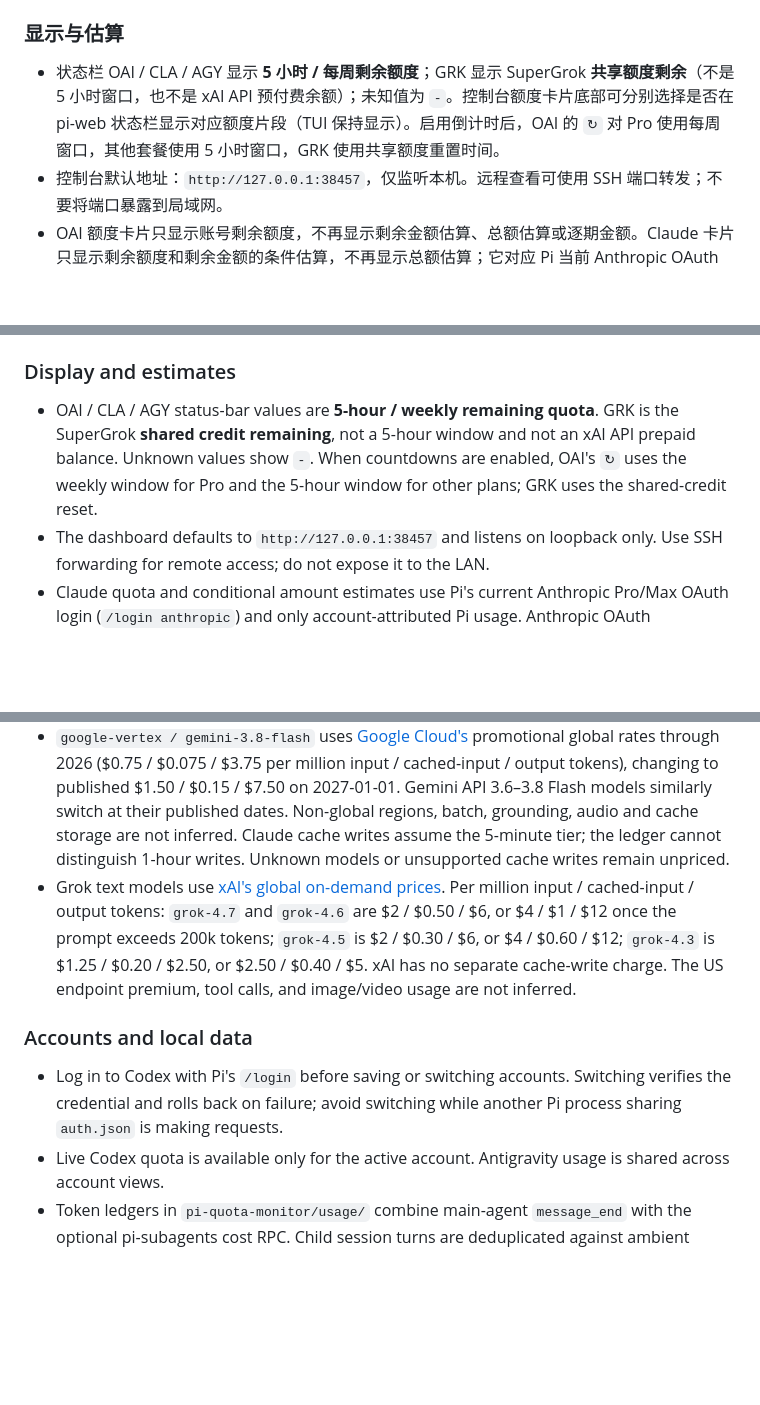
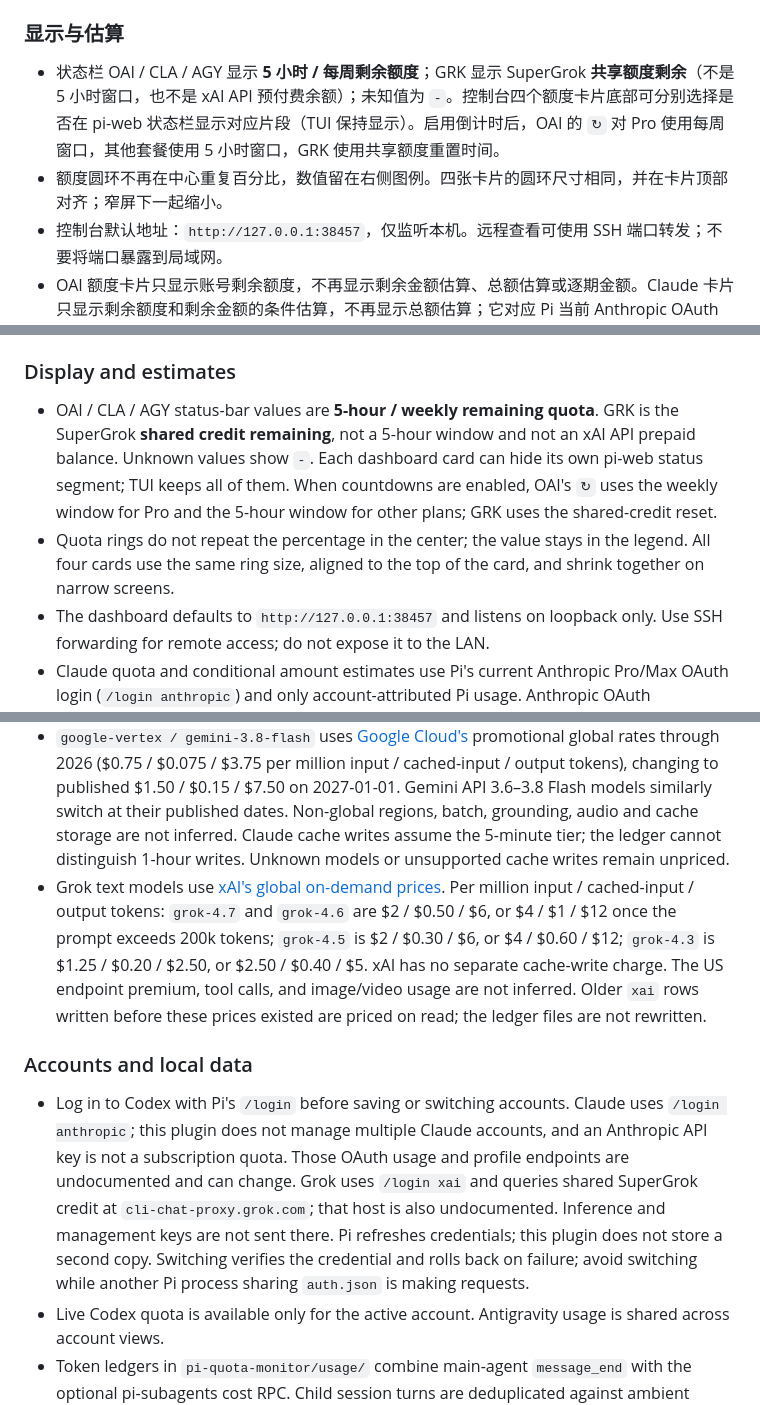
Before and after one commit to AmazingUmi/pi-quota-monitor, a Markdown page: README.md, 3 parts joined by grey strips. GitHub-like rendering; blank space fills up the shorter version.

Commit message:
docs: describe quota rings and Grok price backfill
Document the shared ring layout without a center value, and that older unpriced xAI rows are priced on read.

```diff
--- a/README.md
+++ b/README.md
@@ -33,7 +33,8 @@ pi install npm:pi-quota-monitor
 
 ### 显示与估算
 
-- 状态栏 OAI / CLA / AGY 显示 **5 小时 / 每周剩余额度**；GRK 显示 SuperGrok **共享额度剩余**（不是 5 小时窗口，也不是 xAI API 预付费余额）；未知值为 `-`。控制台额度卡片底部可分别选择是否在 pi-web 状态栏显示对应额度片段（TUI 保持显示）。启用倒计时后，OAI 的 `↻` 对 Pro 使用每周窗口，其他套餐使用 5 小时窗口，GRK 使用共享额度重置时间。
+- 状态栏 OAI / CLA / AGY 显示 **5 小时 / 每周剩余额度**；GRK 显示 SuperGrok **共享额度剩余**（不是 5 小时窗口，也不是 xAI API 预付费余额）；未知值为 `-`。控制台四个额度卡片底部可分别选择是否在 pi-web 状态栏显示对应片段（TUI 保持显示）。启用倒计时后，OAI 的 `↻` 对 Pro 使用每周窗口，其他套餐使用 5 小时窗口，GRK 使用共享额度重置时间。
+- 额度圆环不再在中心重复百分比，数值留在右侧图例。四张卡片的圆环尺寸相同，并在卡片顶部对齐；窄屏下一起缩小。
 - 控制台默认地址：`http://127.0.0.1:38457`，仅监听本机。远程查看可使用 SSH 端口转发；不要将端口暴露到局域网。
 - OAI 额度卡片只显示账号剩余额度，不再显示剩余金额估算、总额估算或逐期金额。Claude 卡片只显示剩余额度和剩余金额的条件估算，不再显示总额估算；它对应 Pi 当前 Anthropic OAuth 账号，与 Codex 账本视图无关。
 - 账号额度下降包含其他客户端，**不能直接归因于本 Pi**。Claude / Antigravity 的条件估算只累计有本地 Token 的额度下降区间，并不证明全部下降由 Pi 造成；混合外部用量仍可能使结果偏差。无可计价记录、读数不足或账本不完整时显示 `—`。
@@ -93,7 +94,8 @@ Other account commands: `/quota-account-current`, `/quota-account-backup`, `/quo
 
 ### Display and estimates
 
-- OAI / CLA / AGY status-bar values are **5-hour / weekly remaining quota**. GRK is the SuperGrok **shared credit remaining**, not a 5-hour window and not an xAI API prepaid balance. Unknown values show `-`. When countdowns are enabled, OAI's `↻` uses the weekly window for Pro and the 5-hour window for other plans; GRK uses the shared-credit reset.
+- OAI / CLA / AGY status-bar values are **5-hour / weekly remaining quota**. GRK is the SuperGrok **shared credit remaining**, not a 5-hour window and not an xAI API prepaid balance. Unknown values show `-`. Each dashboard card can hide its own pi-web status segment; TUI keeps all of them. When countdowns are enabled, OAI's `↻` uses the weekly window for Pro and the 5-hour window for other plans; GRK uses the shared-credit reset.
+- Quota rings do not repeat the percentage in the center; the value stays in the legend. All four cards use the same ring size, aligned to the top of the card, and shrink together on narrow screens.
 - The dashboard defaults to `http://127.0.0.1:38457` and listens on loopback only. Use SSH forwarding for remote access; do not expose it to the LAN.
 - Claude quota and conditional amount estimates use Pi's current Anthropic Pro/Max OAuth login (`/login anthropic`) and only account-attributed Pi usage. Anthropic OAuth usage/profile endpoints are undocumented and can change; when identity is unavailable, amounts are withheld. API-key usage is not a subscription quota. Grok quota uses Pi's xAI device-code OAuth (`/login xai`) against the undocumented Grok CLI billing host. Inference and management keys are not sent there and do not represent SuperGrok remaining credit. Readings are not stored across accounts when identity cannot be confirmed. The dashboard has independent pi-web OAI/CLA/AGY/GRK status-bar switches; TUI keeps the provider segments.
 - OAI cards show account remaining quota only. Remaining-dollar, period-total, and period-trend estimates are no longer shown. Claude may show a conditional remaining-dollar estimate from adjacent readings, but not a period-total estimate.
@@ -101,11 +103,11 @@ Other account commands: `/quota-account-current`, `/quota-account-backup`, `/quo
 - Local Token amounts use public API list prices, **not subscription charges, balances, or provider limits**. The catalogue (checked 2026-09-25) covers exact mainstream model IDs from [DeepSeek](https://api-docs.deepseek.com/quick_start/pricing/), [OpenAI](https://platform.openai.com/docs/pricing), [Gemini API](https://ai.google.dev/gemini-api/docs/pricing), [Claude API](https://platform.claude.com/docs/en/about-claude/pricing), and [xAI](https://docs.x.ai/developers/pricing). `openai-codex`, `antigravity`, and `xai` use corresponding API list prices, not OAuth subscription bills. See [`src/tokens/pricing.ts`](src/tokens/pricing.ts) for models and sources.
 - DeepSeek off-peak / peak prices per million cache-hit input, cache-miss input, output tokens: `deepseek-flash` $0.003 / $0.006, $0.15 / $0.30, $0.60 / $1.20; `deepseek-v4-pro` $0.022 / $0.044, $0.66 / $1.32, $1.98 / $3.96. **Peak: Monday–Friday, 01:00–04:00 and 06:00–10:00 UTC, excluding Chinese public holidays**; all other times are off-peak. Pricing uses message timestamps and the [official 2026 holiday calendar](https://www.gov.cn/zhengce/zhengceku/202511/content_7047091.htm); holidays in other years are not yet encoded, so weekday peak estimates may be high. Requests spanning a tier boundary are approximate. DeepSeek cache writes use cache-miss input rates.
 - `google-vertex / gemini-3.8-flash` uses [Google Cloud's](https://cloud.google.com/gemini-enterprise-agent-platform/generative-ai/pricing) promotional global rates through 2026 ($0.75 / $0.075 / $3.75 per million input / cached-input / output tokens), changing to published $1.50 / $0.15 / $7.50 on 2027-01-01. Gemini API 3.6–3.8 Flash models similarly switch at their published dates. Non-global regions, batch, grounding, audio and cache storage are not inferred. Claude cache writes assume the 5-minute tier; the ledger cannot distinguish 1-hour writes. Unknown models or unsupported cache writes remain unpriced.
-- Grok text models use [xAI's global on-demand prices](https://docs.x.ai/developers/pricing). Per million input / cached-input / output tokens: `grok-4.7` and `grok-4.6` are $2 / $0.50 / $6, or $4 / $1 / $12 once the prompt exceeds 200k tokens; `grok-4.5` is $2 / $0.30 / $6, or $4 / $0.60 / $12; `grok-4.3` is $1.25 / $0.20 / $2.50, or $2.50 / $0.40 / $5. xAI has no separate cache-write charge. The US endpoint premium, tool calls, and image/video usage are not inferred.
+- Grok text models use [xAI's global on-demand prices](https://docs.x.ai/developers/pricing). Per million input / cached-input / output tokens: `grok-4.7` and `grok-4.6` are $2 / $0.50 / $6, or $4 / $1 / $12 once the prompt exceeds 200k tokens; `grok-4.5` is $2 / $0.30 / $6, or $4 / $0.60 / $12; `grok-4.3` is $1.25 / $0.20 / $2.50, or $2.50 / $0.40 / $5. xAI has no separate cache-write charge. The US endpoint premium, tool calls, and image/video usage are not inferred. Older `xai` rows written before these prices existed are priced on read; the ledger files are not rewritten.
 
 ### Accounts and local data
 
-- Log in to Codex with Pi's `/login` before saving or switching accounts. Switching verifies the credential and rolls back on failure; avoid switching while another Pi process sharing `auth.json` is making requests.
+- Log in to Codex with Pi's `/login` before saving or switching accounts. Claude uses `/login anthropic`; this plugin does not manage multiple Claude accounts, and an Anthropic API key is not a subscription quota. Those OAuth usage and profile endpoints are undocumented and can change. Grok uses `/login xai` and queries shared SuperGrok credit at `cli-chat-proxy.grok.com`; that host is also undocumented. Inference and management keys are not sent there. Pi refreshes credentials; this plugin does not store a second copy. Switching verifies the credential and rolls back on failure; avoid switching while another Pi process sharing `auth.json` is making requests.
 - Live Codex quota is available only for the active account. Antigravity usage is shared across account views.
 - Token ledgers in `pi-quota-monitor/usage/` combine main-agent `message_end` with the optional pi-subagents cost RPC. Child session turns are deduplicated against ambient events; CLI children without readable sessions are recorded by run ID as unpriced usage, without guessing a model. Children without a verifiable Codex account appear only under overall usage, not in an account-filtered view. Missing run metadata, unreadable sessions, or an absent pi-subagents extension make local totals a lower bound. No prompts or credentials are stored. Reasoning is included in Output, not counted twice.
 - The dashboard's model breakdown can delete **existing local ledger records** by Provider / Model after an automatic backup. An account view removes only that account's Codex records; other providers are shared. Totals, trends, and estimates update without affecting provider quotas. Future usage is still collected, while identifiable deleted subagent runs are not re-imported on reconciliation. Restoring an older backup may re-import deleted records.
```
Also changed, not shown: other parts of README.md (+1 -1 lines).
